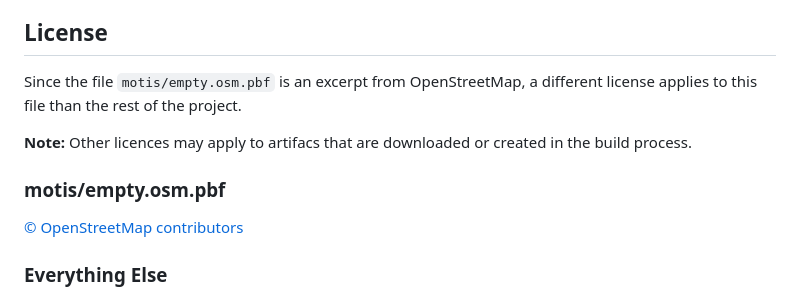
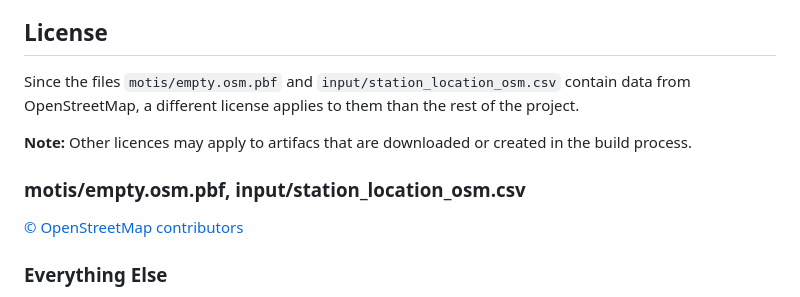
Before and after one commit to schaerfo/dtakt-fahrplan, a Markdown page: README.md, the part around the change. GitHub-like rendering.

Commit message:
📄 Speficy license of OSM data

```diff
--- a/README.md
+++ b/README.md
@@ -59,12 +59,12 @@ Acquire a version of Motis from [2] and follow instructions from there.
 The Dockerfile of this repository may serve as inspiration.
 
 ## License
-Since the file `motis/empty.osm.pbf` is an excerpt from OpenStreetMap, a different license applies to this file than
+Since the files `motis/empty.osm.pbf` and `input/station_location_osm.csv` contain data from OpenStreetMap, a different license applies to them than
 the rest of the project.
 
 **Note:** Other licences may apply to artifacs that are downloaded or created in the build process.
 
-### motis/empty.osm.pbf
+### motis/empty.osm.pbf, input/station_location_osm.csv
 [© OpenStreetMap contributors](https://www.openstreetmap.org/copyright)
 
 ### Everything Else
```
